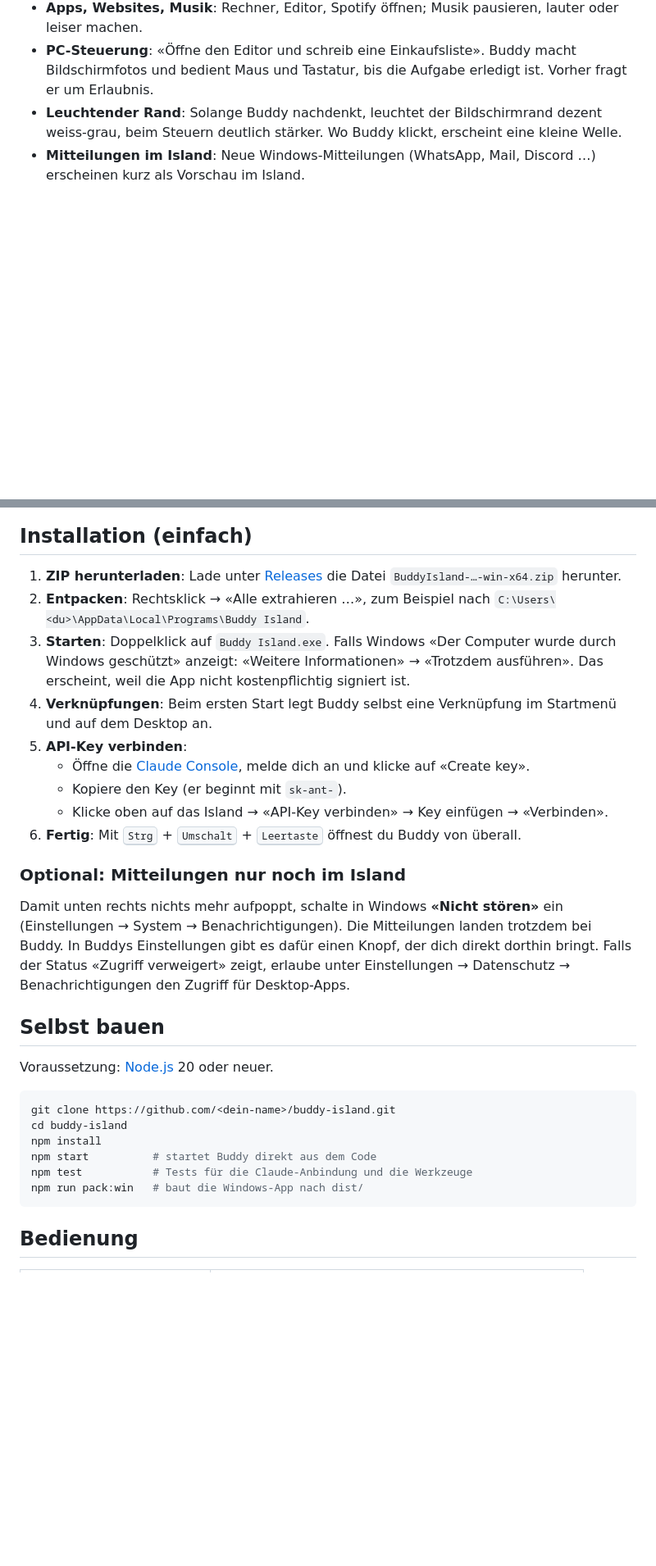
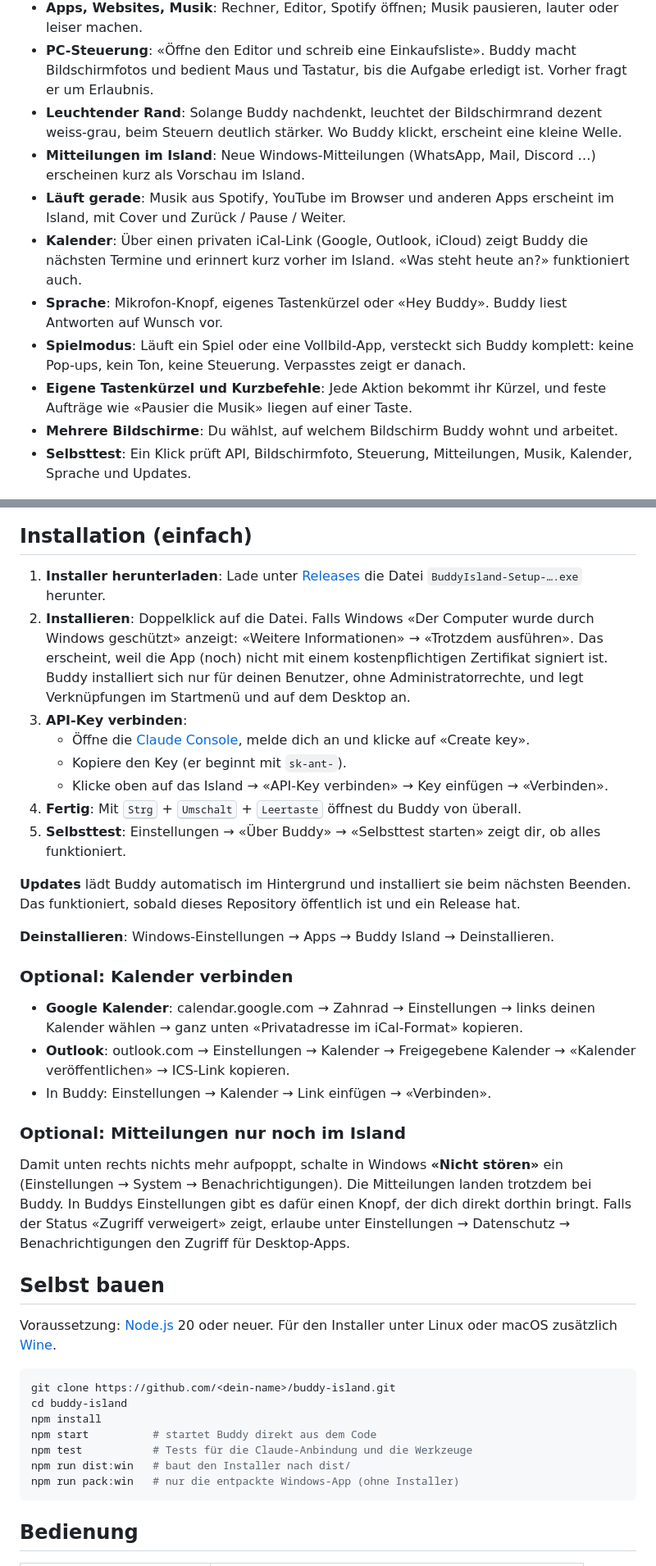
Before and after one commit to wolfawidmer-sudo/buddy-island, a Markdown page: README.md, 2 parts joined by grey strips. Shown at 82% size. Drawn GitHub-style; blank space fills up the shorter version.

````diff
--- a/README.md
+++ b/README.md
@@ -16,20 +18,36 @@ Ein kleiner Assistent, der wie die Dynamic Island oben in der Mitte deines Windo
 - **PC-Steuerung**: «Öffne den Editor und schreib eine Einkaufsliste». Buddy macht Bildschirmfotos und bedient Maus und Tastatur, bis die Aufgabe erledigt ist. Vorher fragt er um Erlaubnis.
 - **Leuchtender Rand**: Solange Buddy nachdenkt, leuchtet der Bildschirmrand dezent weiss-grau, beim Steuern deutlich stärker. Wo Buddy klickt, erscheint eine kleine Welle.
 - **Mitteilungen im Island**: Neue Windows-Mitteilungen (WhatsApp, Mail, Discord …) erscheinen kurz als Vorschau im Island.
+- **Läuft gerade**: Musik aus Spotify, YouTube im Browser und anderen Apps erscheint im Island, mit Cover und Zurück / Pause / Weiter.
+- **Kalender**: Über einen privaten iCal-Link (Google, Outlook, iCloud) zeigt Buddy die nächsten Termine und erinnert kurz vorher im Island. «Was steht heute an?» funktioniert auch.
+- **Sprache**: Mikrofon-Knopf, eigenes Tastenkürzel oder «Hey Buddy». Buddy liest Antworten auf Wunsch vor.
+- **Spielmodus**: Läuft ein Spiel oder eine Vollbild-App, versteckt sich Buddy komplett: keine Pop-ups, kein Ton, keine Steuerung. Verpasstes zeigt er danach.
+- **Eigene Tastenkürzel und Kurzbefehle**: Jede Aktion bekommt ihr Kürzel, und feste Aufträge wie «Pausier die Musik» liegen auf einer Taste.
+- **Mehrere Bildschirme**: Du wählst, auf welchem Bildschirm Buddy wohnt und arbeitet.
+- **Selbsttest**: Ein Klick prüft API, Bildschirmfoto, Steuerung, Mitteilungen, Musik, Kalender, Sprache und Updates.
 
 ![Leuchtender Rand während der PC-Steuerung](docs/glow.png)
 
 ## Installation (einfach)
 
-1. **ZIP herunterladen**: Lade unter [Releases](../../releases) die Datei `BuddyIsland-…-win-x64.zip` herunter.
-2. **Entpacken**: Rechtsklick → «Alle extrahieren …», zum Beispiel nach `C:\Users\<du>\AppData\Local\Programs\Buddy Island`.
-3. **Starten**: Doppelklick auf `Buddy Island.exe`. Falls Windows «Der Computer wurde durch Windows geschützt» anzeigt: «Weitere Informationen» → «Trotzdem ausführen». Das erscheint, weil die App nicht kostenpflichtig signiert ist.
-4. **Verknüpfungen**: Beim ersten Start legt Buddy selbst eine Verknüpfung im Startmenü und auf dem Desktop an.
-5. **API-Key verbinden**:
+1. **Installer herunterladen**: Lade unter [Releases](../../releases) die Datei `BuddyIsland-Setup-….exe` herunter.
+2. **Installieren**: Doppelklick auf die Datei. Falls Windows «Der Computer wurde durch Windows geschützt» anzeigt: «Weitere Informationen» → «Trotzdem ausführen». Das erscheint, weil die App (noch) nicht mit einem kostenpflichtigen Zertifikat signiert ist. Buddy installiert sich nur für deinen Benutzer, ohne Administratorrechte, und legt Verknüpfungen im Startmenü und auf dem Desktop an.
+3. **API-Key verbinden**:
    - Öffne die [Claude Console](https://platform.claude.com/settings/keys), melde dich an und klicke auf «Create key».
    - Kopiere den Key (er beginnt mit `sk-ant-`).
    - Klicke oben auf das Island → «API-Key verbinden» → Key einfügen → «Verbinden».
-6. **Fertig**: Mit <kbd>Strg</kbd> + <kbd>Umschalt</kbd> + <kbd>Leertaste</kbd> öffnest du Buddy von überall.
+4. **Fertig**: Mit <kbd>Strg</kbd> + <kbd>Umschalt</kbd> + <kbd>Leertaste</kbd> öffnest du Buddy von überall.
+5. **Selbsttest**: Einstellungen → «Über Buddy» → «Selbsttest starten» zeigt dir, ob alles funktioniert.
+
+**Updates** lädt Buddy automatisch im Hintergrund und installiert sie beim nächsten Beenden. Das funktioniert, sobald dieses Repository öffentlich ist und ein Release hat.
+
+**Deinstallieren**: Windows-Einstellungen → Apps → Buddy Island → Deinstallieren.
+
+### Optional: Kalender verbinden
+
+- **Google Kalender**: calendar.google.com → Zahnrad → Einstellungen → links deinen Kalender wählen → ganz unten «Privatadresse im iCal-Format» kopieren.
+- **Outlook**: outlook.com → Einstellungen → Kalender → Freigegebene Kalender → «Kalender veröffentlichen» → ICS-Link kopieren.
+- In Buddy: Einstellungen → Kalender → Link einfügen → «Verbinden».
 
 ### Optional: Mitteilungen nur noch im Island
 
@@ -37,7 +55,7 @@ Damit unten rechts nichts mehr aufpoppt, schalte in Windows **«Nicht stören»*
 
 ## Selbst bauen
 
-Voraussetzung: [Node.js](https://nodejs.org) 20 oder neuer.
+Voraussetzung: [Node.js](https://nodejs.org) 20 oder neuer. Für den Installer unter Linux oder macOS zusätzlich [Wine](https://www.winehq.org).
 
 ```bash
 git clone https://github.com/<dein-name>/buddy-island.git
@@ -45,7 +63,8 @@ cd buddy-island
 npm install
 npm start          # startet Buddy direkt aus dem Code
 npm test           # Tests für die Claude-Anbindung und die Werkzeuge
-npm run pack:win   # baut die Windows-App nach dist/
+npm run dist:win   # baut den Installer nach dist/
+npm run pack:win   # nur die entpackte Windows-App (ohne Installer)
 ```
 
 ## Bedienung
````
Also changed, not shown: other parts of README.md (+12 -3 lines), PRIVACY.md (added, +40 -0 lines), docs/island-states.png, docs/music.png (added), 13 other files.
